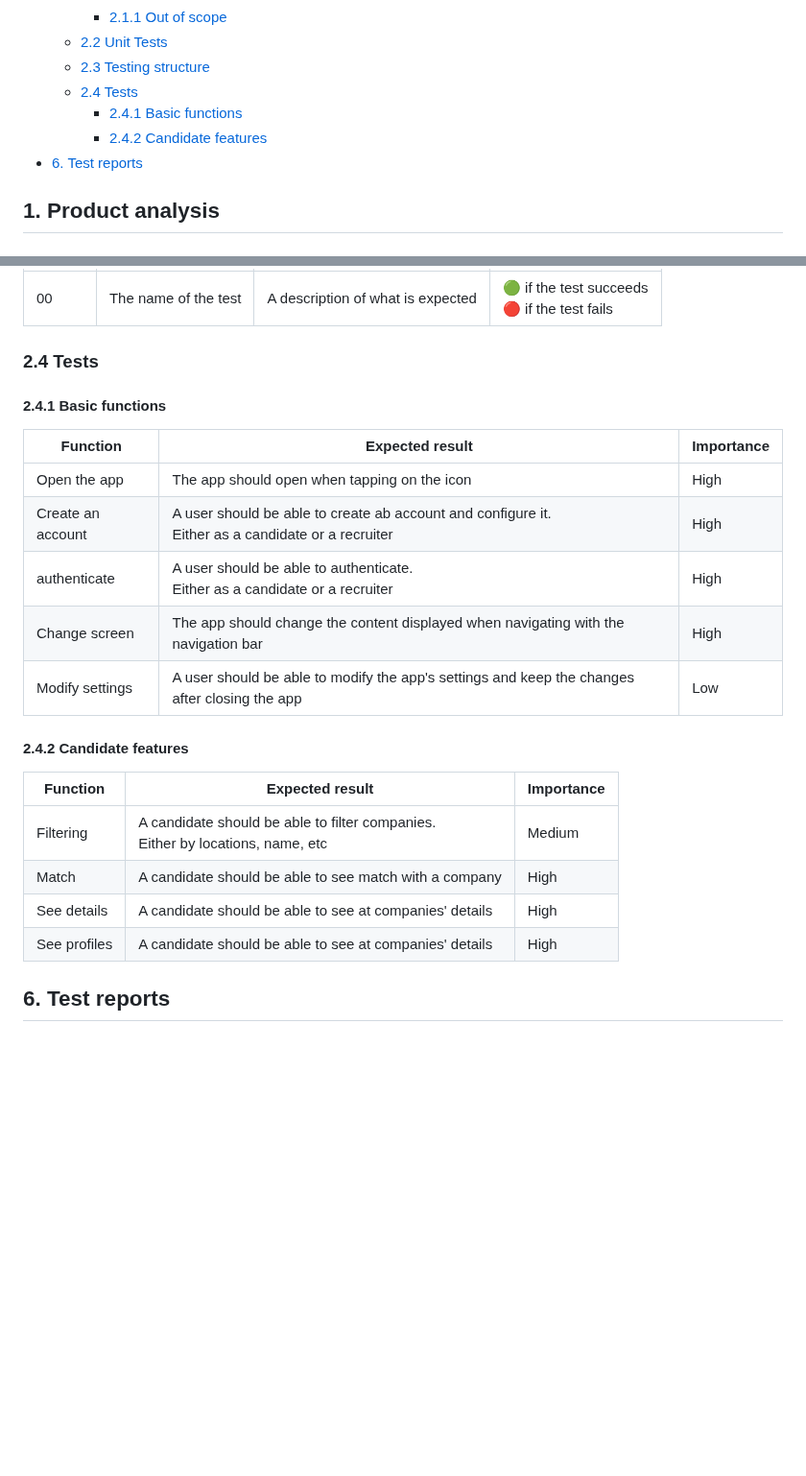
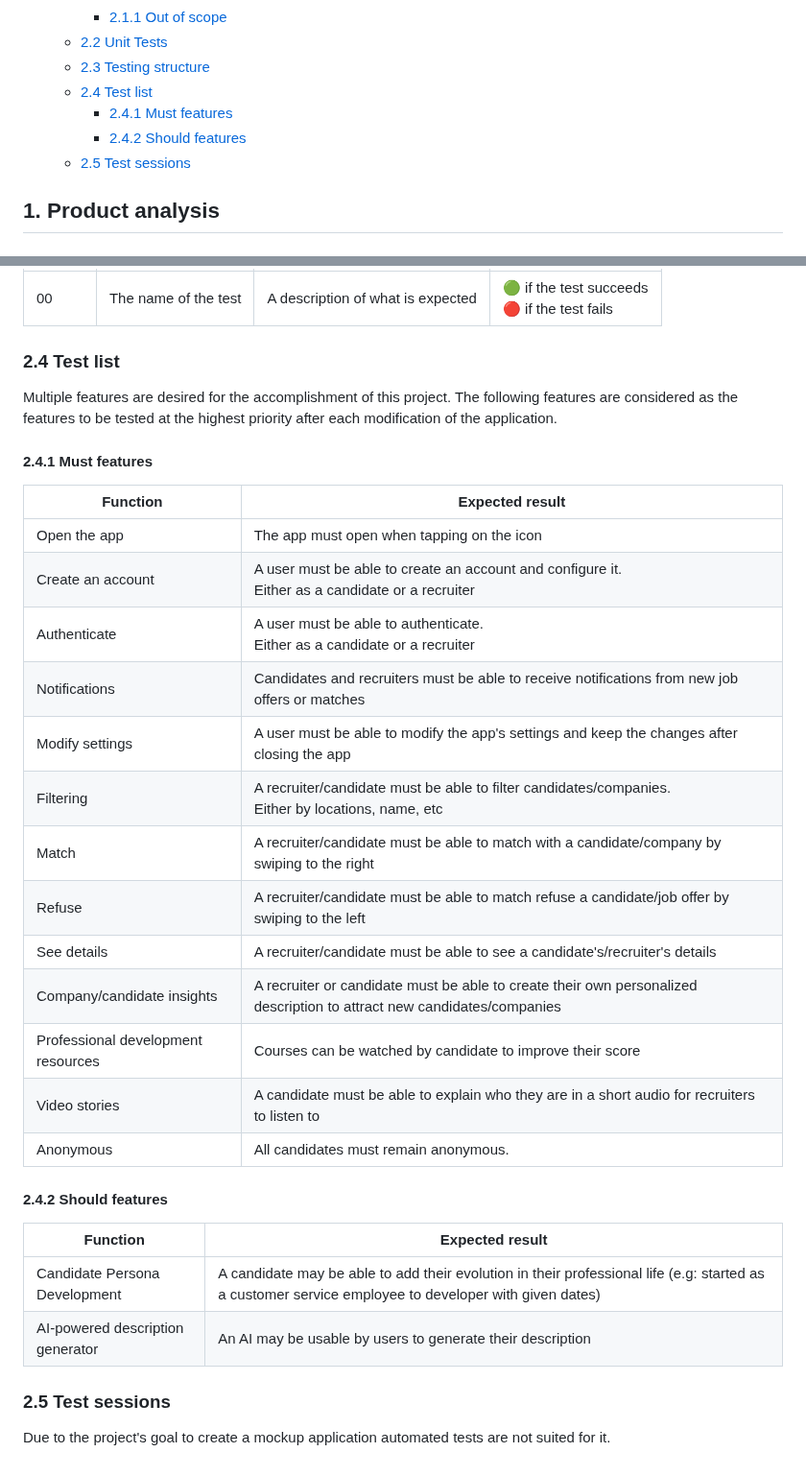
Before and after one commit to algosup/2023-2024-project-5-flutter-team-4, a Markdown page: Documents/QA/test_plan.md, 2 parts joined by grey strips. Shown at 96% size. GitHub-like rendering; folded sections open; blank space fills up the shorter version.

Commit message:
Docs: test plan

```diff
--- a/Documents/QA/test_plan.md
+++ b/Documents/QA/test_plan.md
@@ -19,10 +19,10 @@ ___
     - [2.1.1 Out of scope](#211-out-of-scope)
   - [2.2 Unit Tests](#22-unit-tests)
   - [2.3 Testing structure](#23-testing-structure)
-  - [2.4 Tests](#24-tests)
-    - [2.4.1 Basic functions](#241-basic-functions)
-    - [2.4.2 Candidate features](#242-candidate-features)
-- [6. Test reports](#6-test-reports)
+  - [2.4 Test list](#24-test-list)
+    - [2.4.1 Must features](#241-must-features)
+    - [2.4.2 Should features](#242-should-features)
+  - [2.5 Test sessions](#25-test-sessions)
 
 
 </details>
@@ -78,25 +78,34 @@ Each test contains multiple components presented as these:
 | ------- | -------------------- | --------------------------------- | ----------------------------------------------- |
 | 00      | The name of the test | A description of what is expected | 🟢 if the test succeeds <br> 🔴 if the test fails |
 
-### 2.4 Tests
+### 2.4 Test list
 
-#### 2.4.1 Basic functions
+Multiple features are desired for the accomplishment of this project. The following features are considered as the features to be tested at the highest priority after each modification of the application.
 
-| Function          | Expected result                                                                                      | Importance |
-| ----------------- | ---------------------------------------------------------------------------------------------------- | ---------- |
-| Open the app      | The app should open when tapping on the icon                                                         | High       |
-| Create an account | A user should be able to create ab account and configure it.<br>Either as a candidate or a recruiter | High       |
-| authenticate      | A user should be able to authenticate.<br>Either as a candidate or a recruiter                       | High       |
-| Change screen     | The app should change the content displayed when navigating with the navigation bar                  | High       |
-| Modify settings   | A user should be able to modify the app's settings and keep the changes after closing the app        | Low        |
+#### 2.4.1 Must features
 
-#### 2.4.2 Candidate features
+| Function                           | Expected result                                                                                                        |
+| ---------------------------------- | ---------------------------------------------------------------------------------------------------------------------- |
+| Open the app                       | The app must open when tapping on the icon                                                                             |
+| Create an account                  | A user must be able to create an account and configure it.<br>Either as a candidate or a recruiter                     |
+| Authenticate                       | A user must be able to authenticate.<br>Either as a candidate or a recruiter                                           |
+| Notifications                      | Candidates and recruiters must be able to receive notifications from new job offers or matches                         |
+| Modify settings                    | A user must be able to modify the app's settings and keep the changes after closing the app                            |
+| Filtering                          | A recruiter/candidate must be able to filter candidates/companies.<br>Either by locations, name, etc                   |
+| Match                              | A recruiter/candidate must be able to match with a candidate/company by swiping to the right                           |
+| Refuse                             | A recruiter/candidate must be able to  match refuse a candidate/job offer by swiping to the left                       |
+| See details                        | A recruiter/candidate must be able to see a candidate's/recruiter's details                                            |
+| Company/candidate insights         | A recruiter or candidate must be able to create their own personalized description to attract new candidates/companies |
+| Professional development resources | Courses can be watched by candidate to improve their score                                                             |
+| Video stories                      | A candidate must be able to explain who they are in a short audio for recruiters to listen to                          |
+| Anonymous                          | All candidates must remain anonymous.                                                                                  |
 
-| Function     | Expected result                                                                   | Importance |
-| ------------ | --------------------------------------------------------------------------------- | ---------- |
-| Filtering    | A candidate should be able to filter companies.<br>Either by locations, name, etc | Medium     |
-| Match        | A candidate should be able to see match with a company                            | High       |
-| See details  | A candidate should be able to see at companies' details                           | High       |
-| See profiles | A candidate should be able to see at companies' details                           | High       |
+#### 2.4.2 Should features
+| Function                         | Expected result                                                                                                                                       |
+| -------------------------------- | ----------------------------------------------------------------------------------------------------------------------------------------------------- |
+| Candidate Persona Development    | A candidate may be able to add their evolution in their professional life (e.g: started as a customer service employee to developer with given dates) |
+| AI-powered description generator | An AI may be usable by users  to generate their description                                                                                           |
 
-## 6. Test reports
+### 2.5 Test sessions
+
+Due to the project's goal to create a mockup application automated tests are not suited for it.
```
